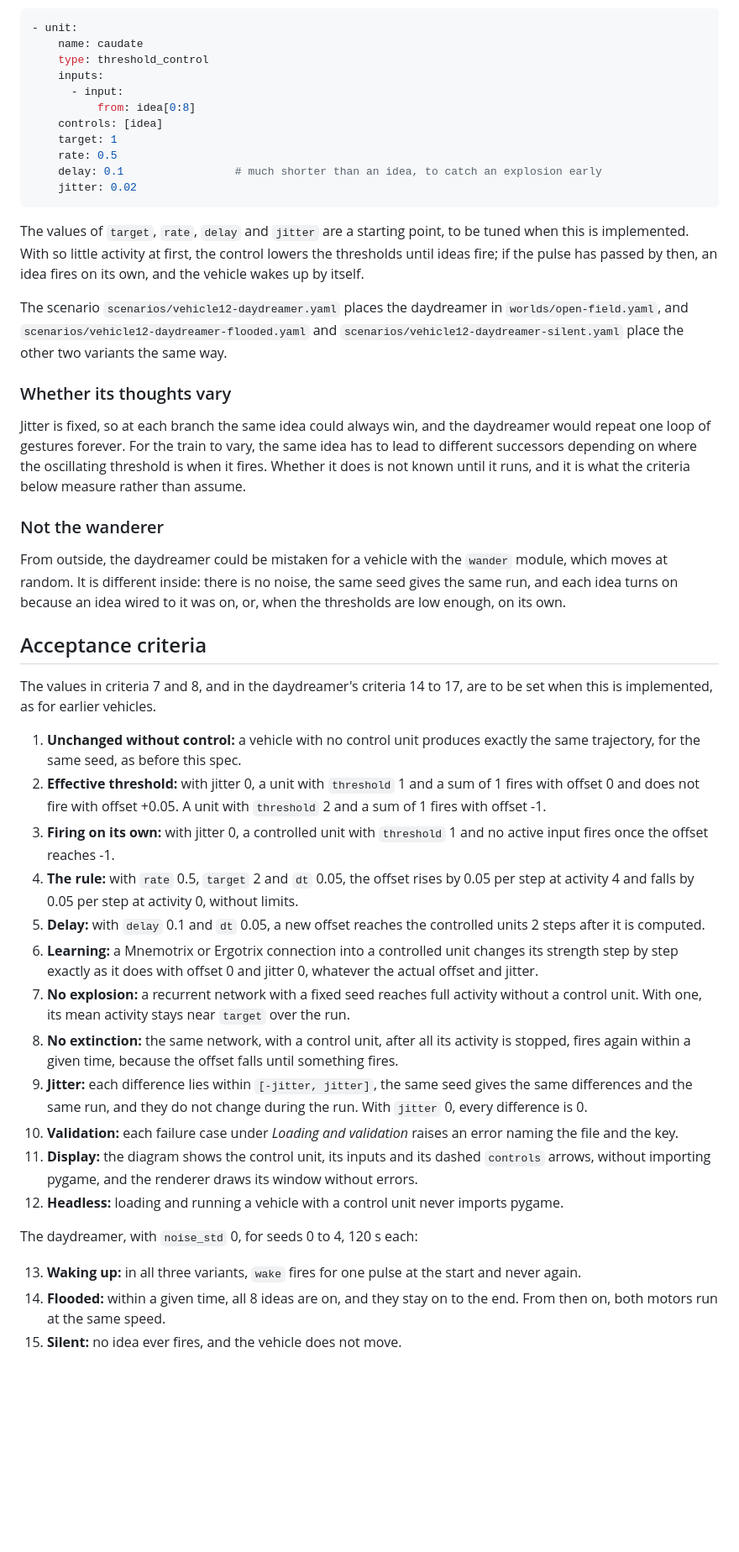
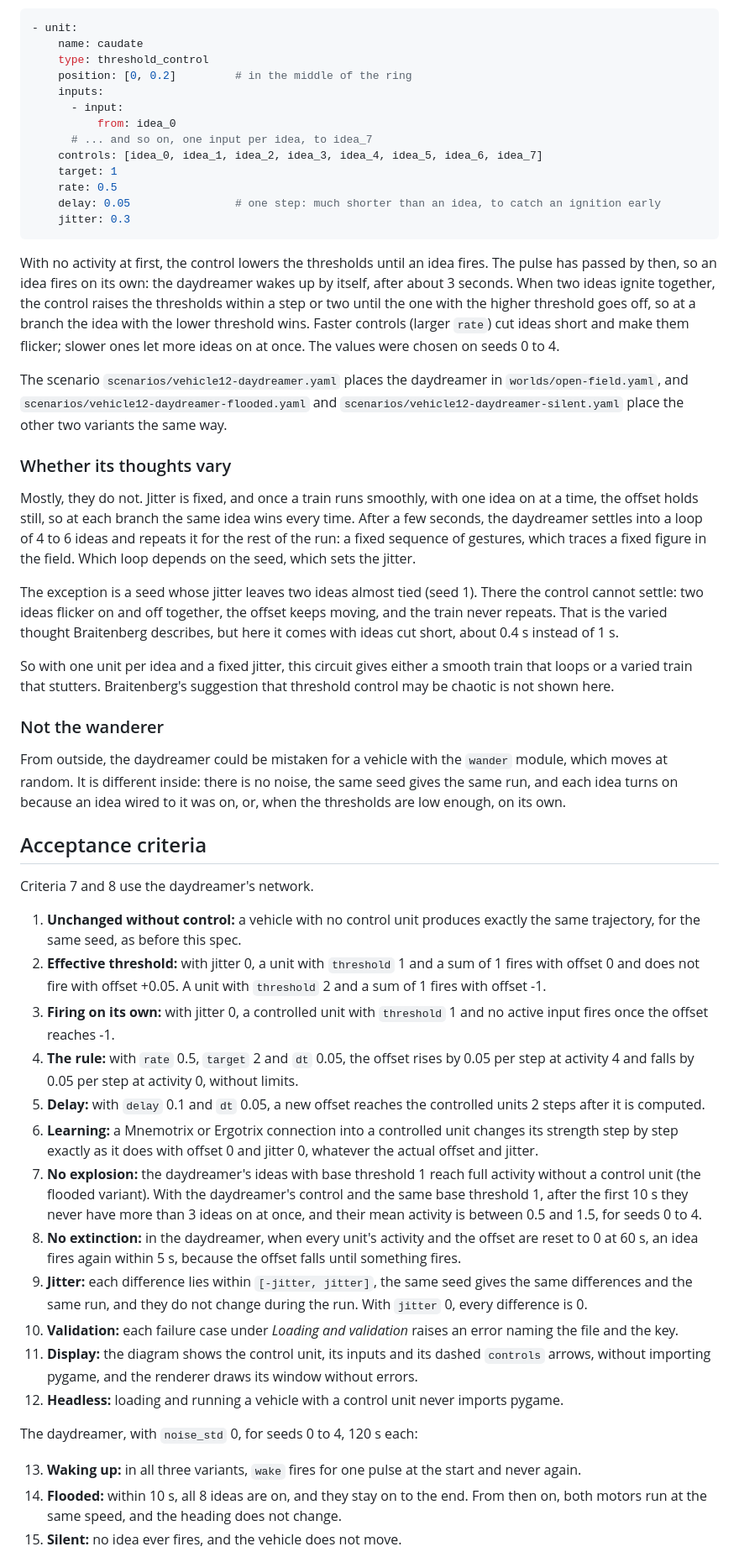
Before and after one commit to njodal/Braitenberg-Vehicles, a Markdown page: specs/vehicle-12.md, the part around one of its changes. Shown at 84% size. Rendered like a GitHub page; blank space fills up the shorter version.

````diff
--- a/specs/vehicle-12.md
+++ b/specs/vehicle-12.md
@@ -186,23 +199,29 @@ The daydreamer is the silent variant plus the control unit:
 - unit:
     name: caudate
     type: threshold_control
+    position: [0, 0.2]         # in the middle of the ring
     inputs:
       - input:
-          from: idea[0:8]
-    controls: [idea]
+          from: idea_0
+      # ... and so on, one input per idea, to idea_7
+    controls: [idea_0, idea_1, idea_2, idea_3, idea_4, idea_5, idea_6, idea_7]
     target: 1
     rate: 0.5
-    delay: 0.1                 # much shorter than an idea, to catch an explosion early
-    jitter: 0.02
+    delay: 0.05                # one step: much shorter than an idea, to catch an ignition early
+    jitter: 0.3
 ```
 
-The values of `target`, `rate`, `delay` and `jitter` are a starting point, to be tuned when this is implemented. With so little activity at first, the control lowers the thresholds until ideas fire; if the pulse has passed by then, an idea fires on its own, and the vehicle wakes up by itself.
+With no activity at first, the control lowers the thresholds until an idea fires. The pulse has passed by then, so an idea fires on its own: the daydreamer wakes up by itself, after about 3 seconds. When two ideas ignite together, the control raises the thresholds within a step or two until the one with the higher threshold goes off, so at a branch the idea with the lower threshold wins. Faster controls (larger `rate`) cut ideas short and make them flicker; slower ones let more ideas on at once. The values were chosen on seeds 0 to 4.
 
 The scenario `scenarios/vehicle12-daydreamer.yaml` places the daydreamer in `worlds/open-field.yaml`, and `scenarios/vehicle12-daydreamer-flooded.yaml` and `scenarios/vehicle12-daydreamer-silent.yaml` place the other two variants the same way.
 
 ### Whether its thoughts vary
 
-Jitter is fixed, so at each branch the same idea could always win, and the daydreamer would repeat one loop of gestures forever. For the train to vary, the same idea has to lead to different successors depending on where the oscillating threshold is when it fires. Whether it does is not known until it runs, and it is what the criteria below measure rather than assume.
+Mostly, they do not. Jitter is fixed, and once a train runs smoothly, with one idea on at a time, the offset holds still, so at each branch the same idea wins every time. After a few seconds, the daydreamer settles into a loop of 4 to 6 ideas and repeats it for the rest of the run: a fixed sequence of gestures, which traces a fixed figure in the field. Which loop depends on the seed, which sets the jitter.
+
+The exception is a seed whose jitter leaves two ideas almost tied (seed 1). There the control cannot settle: two ideas flicker on and off together, the offset keeps moving, and the train never repeats. That is the varied thought Braitenberg describes, but here it comes with ideas cut short, about 0.4 s instead of 1 s.
+
+So with one unit per idea and a fixed jitter, this circuit gives either a smooth train that loops or a varied train that stutters. Braitenberg's suggestion that threshold control may be chaotic is not shown here.
 
 ### Not the wanderer
 
@@ -210,7 +229,7 @@ From outside, the daydreamer could be mistaken for a vehicle with the `wander` m
 
 ## Acceptance criteria
 
-The values in criteria 7 and 8, and in the daydreamer's criteria 14 to 17, are to be set when this is implemented, as for earlier vehicles.
+Criteria 7 and 8 use the daydreamer's network.
 
 1. **Unchanged without control:** a vehicle with no control unit produces exactly the same trajectory, for the same seed, as before this spec.
 2. **Effective threshold:** with jitter 0, a unit with `threshold` 1 and a sum of 1 fires with offset 0 and does not fire with offset +0.05. A unit with `threshold` 2 and a sum of 1 fires with offset -1.
@@ -218,8 +237,8 @@ The values in criteria 7 and 8, and in the daydreamer's criteria 14 to 17, are t
 4. **The rule:** with `rate` 0.5, `target` 2 and `dt` 0.05, the offset rises by 0.05 per step at activity 4 and falls by 0.05 per step at activity 0, without limits.
 5. **Delay:** with `delay` 0.1 and `dt` 0.05, a new offset reaches the controlled units 2 steps after it is computed.
 6. **Learning:** a Mnemotrix or Ergotrix connection into a controlled unit changes its strength step by step exactly as it does with offset 0 and jitter 0, whatever the actual offset and jitter.
-7. **No explosion:** a recurrent network with a fixed seed reaches full activity without a control unit. With one, its mean activity stays near `target` over the run.
-8. **No extinction:** the same network, with a control unit, after all its activity is stopped, fires again within a given time, because the offset falls until something fires.
+7. **No explosion:** the daydreamer's ideas with base threshold 1 reach full activity without a control unit (the flooded variant). With the daydreamer's control and the same base threshold 1, after the first 10 s they never have more than 3 ideas on at once, and their mean activity is between 0.5 and 1.5, for seeds 0 to 4.
+8. **No extinction:** in the daydreamer, when every unit's activity and the offset are reset to 0 at 60 s, an idea fires again within 5 s, because the offset falls until something fires.
 9. **Jitter:** each difference lies within `[-jitter, jitter]`, the same seed gives the same differences and the same run, and they do not change during the run. With `jitter` 0, every difference is 0.
 10. **Validation:** each failure case under *Loading and validation* raises an error naming the file and the key.
 11. **Display:** the diagram shows the control unit, its inputs and its dashed `controls` arrows, without importing pygame, and the renderer draws its window without errors.
@@ -228,5 +247,5 @@ The values in criteria 7 and 8, and in the daydreamer's criteria 14 to 17, are t
 The daydreamer, with `noise_std` 0, for seeds 0 to 4, 120 s each:
 
 13. **Waking up:** in all three variants, `wake` fires for one pulse at the start and never again.
-14. **Flooded:** within a given time, all 8 ideas are on, and they stay on to the end. From then on, both motors run at the same speed.
+14. **Flooded:** within 10 s, all 8 ideas are on, and they stay on to the end. From then on, both motors run at the same speed, and the heading does not change.
 15. **Silent:** no idea ever fires, and the vehicle does not move.
````
Also changed, not shown: other parts of specs/vehicle-12.md (+47 -34 lines), README.md (+14 -0 lines), specs/vehicle-definition.md (+2 -2 lines), specs/images/vehicle12-daydreamer.gif (added), 13 other files.
